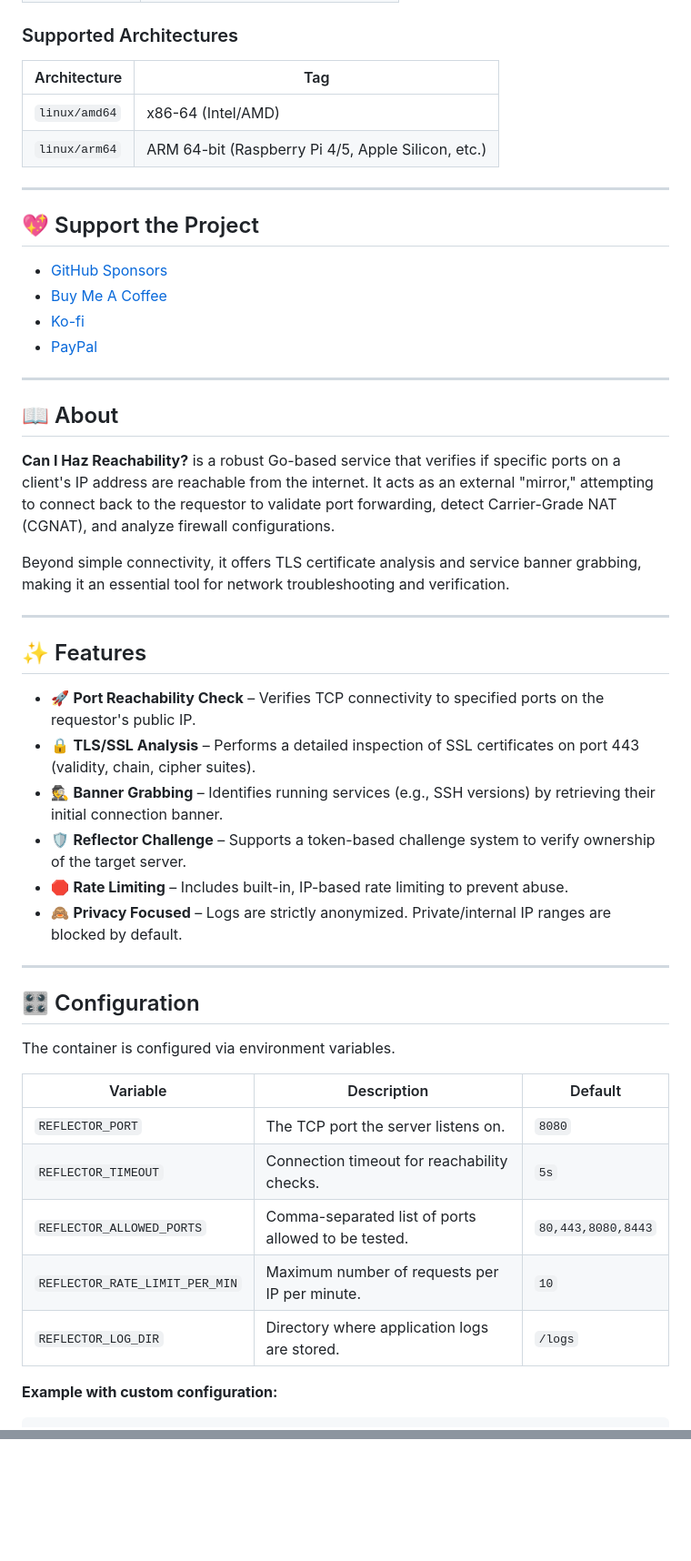
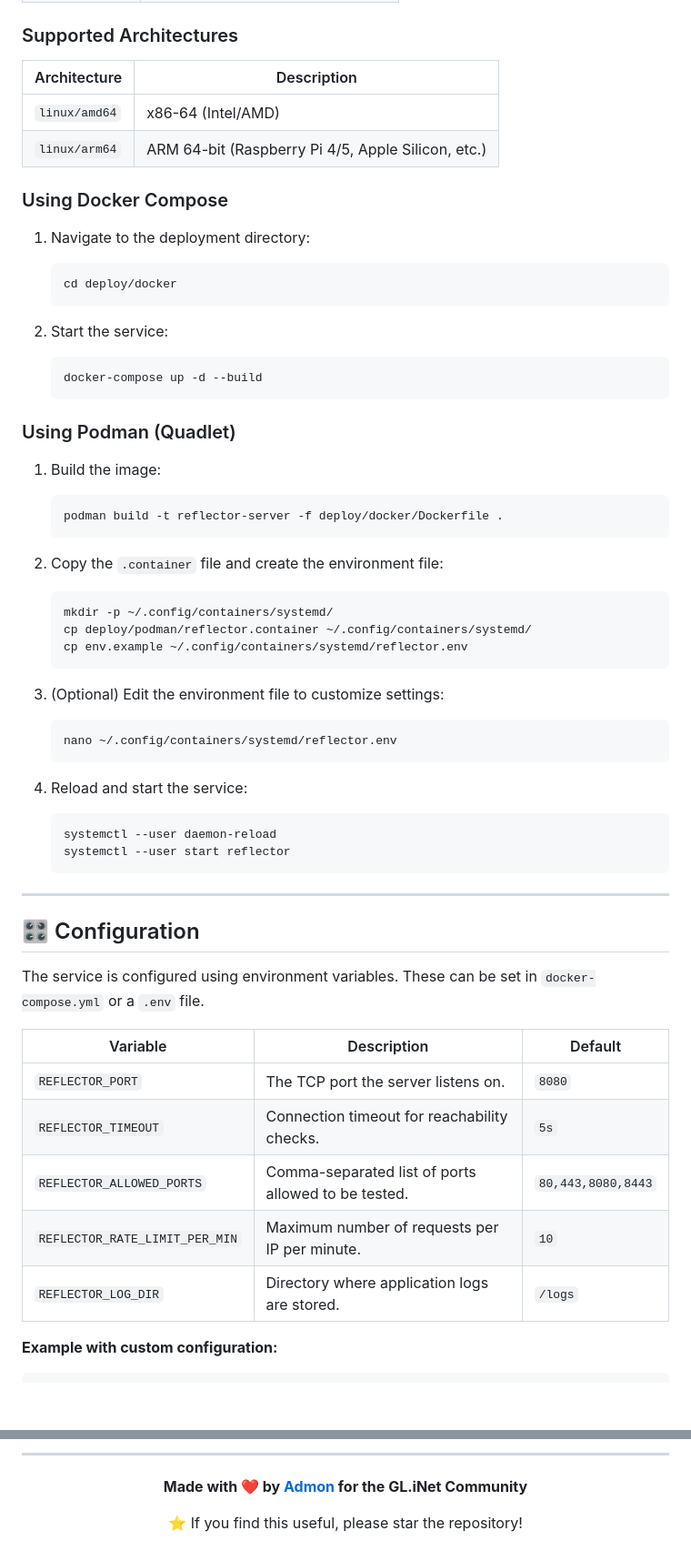
Before and after one commit to admonstrator/can-i-haz-reachability, a Markdown page: readme.template.md, 2 parts joined by grey strips. Shown at 91% size. Rendered like a GitHub page; blank space fills up the shorter version.

````diff
--- a/readme.template.md
+++ b/readme.template.md
@@ -28,52 +77,61 @@ The API will be available at `http://localhost:8080`.
 
 ### Supported Architectures
 
-| Architecture | Tag |
+| Architecture | Description |
 | --- | --- |
 | `linux/amd64` | x86-64 (Intel/AMD) |
 | `linux/arm64` | ARM 64-bit (Raspberry Pi 4/5, Apple Silicon, etc.) |
 
----
+### Using Docker Compose
 
-## 💖 Support the Project
+1. Navigate to the deployment directory:
+   ```bash
+   cd deploy/docker
+   ```
 
-- [GitHub Sponsors](https://github.com/sponsors/admonstrator)
-- [Buy Me A Coffee](https://buymeacoffee.com/admon)
-- [Ko-fi](https://ko-fi.com/admon)
-- [PayPal](https://paypal.me/aaronviehl)
+2. Start the service:
+   ```bash
+   docker-compose up -d --build
+   ```
 
----
+### Using Podman (Quadlet)
 
-## 📖 About
+1. Build the image:
+   ```bash
+   podman build -t reflector-server -f deploy/docker/Dockerfile .
+   ```
 
-**Can I Haz Reachability?** is a robust Go-based service that verifies if specific ports on a client's IP address are reachable from the internet. It acts as an external "mirror," attempting to connect back to the requestor to validate port forwarding, detect Carrier-Grade NAT (CGNAT), and analyze firewall configurations.
+2. Copy the `.container` file and create the environment file:
+   ```bash
+   mkdir -p ~/.config/containers/systemd/
+   cp deploy/podman/reflector.container ~/.config/containers/systemd/
+   cp env.example ~/.config/containers/systemd/reflector.env
+   ```
 
-Beyond simple connectivity, it offers TLS certificate analysis and service banner grabbing, making it an essential tool for network troubleshooting and verification.
+3. (Optional) Edit the environment file to customize settings:
+   ```bash
+   nano ~/.config/containers/systemd/reflector.env
+   ```
 
----
-
-## ✨ Features
-
-- 🚀 **Port Reachability Check** – Verifies TCP connectivity to specified ports on the requestor's public IP.
-- 🔒 **TLS/SSL Analysis** – Performs a detailed inspection of SSL certificates on port 443 (validity, chain, cipher suites).
-- 🕵️ **Banner Grabbing** – Identifies running services (e.g., SSH versions) by retrieving their initial connection banner.
-- 🛡️ **Reflector Challenge** – Supports a token-based challenge system to verify ownership of the target server.
-- 🛑 **Rate Limiting** – Includes built-in, IP-based rate limiting to prevent abuse.
-- 🙈 **Privacy Focused** – Logs are strictly anonymized. Private/internal IP ranges are blocked by default.
+4. Reload and start the service:
+   ```bash
+   systemctl --user daemon-reload
+   systemctl --user start reflector
+   ```
 
 ---
 
 ## 🎛️ Configuration
 
-The container is configured via environment variables.
+The service is configured using environment variables. These can be set in `docker-compose.yml` or a `.env` file.
 
-| Variable | Description | Default |
-| --- | --- | --- |
-| `REFLECTOR_PORT` | The TCP port the server listens on. | `8080` |
-| `REFLECTOR_TIMEOUT` | Connection timeout for reachability checks. | `5s` |
-| `REFLECTOR_ALLOWED_PORTS` | Comma-separated list of ports allowed to be tested. | `80,443,8080,8443` |
-| `REFLECTOR_RATE_LIMIT_PER_MIN` | Maximum number of requests per IP per minute. | `10` |
-| `REFLECTOR_LOG_DIR` | Directory where application logs are stored. | `/logs` |
+| Variable                       | Description                                         | Default            |
+| ------------------------------ | --------------------------------------------------- | ------------------ |
+| `REFLECTOR_PORT`               | The TCP port the server listens on.                 | `8080`             |
+| `REFLECTOR_TIMEOUT`            | Connection timeout for reachability checks.         | `5s`               |
+| `REFLECTOR_ALLOWED_PORTS`      | Comma-separated list of ports allowed to be tested. | `80,443,8080,8443` |
+| `REFLECTOR_RATE_LIMIT_PER_MIN` | Maximum number of requests per IP per minute.       | `10`               |
+| `REFLECTOR_LOG_DIR`            | Directory where application logs are stored.        | `/logs`            |
 
 **Example with custom configuration:**
 
@@ -139,0 +236,9 @@ MIT License – see [LICENSE](https://github.com/Admonstrator/can-i-haz-reachabi
+---
+
+<div align="center">
+
+**Made with ❤️ by [Admon](https://github.com/Admonstrator) for the GL.iNet Community**
+
+⭐ If you find this useful, please star the repository!
+
+</div>
````
Also changed, not shown: other parts of readme.template.md (+99 -12 lines).
